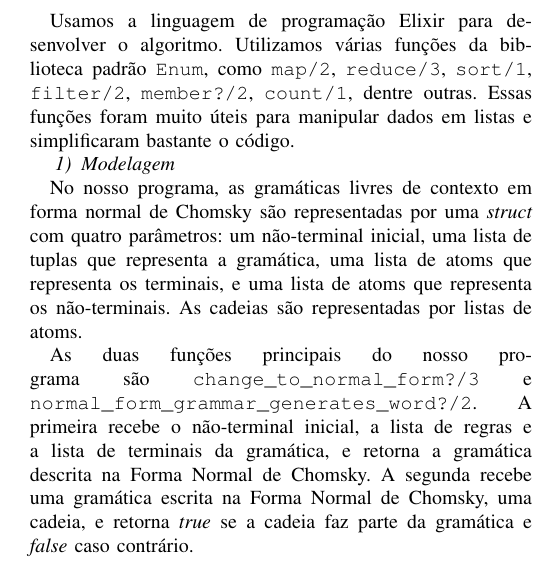
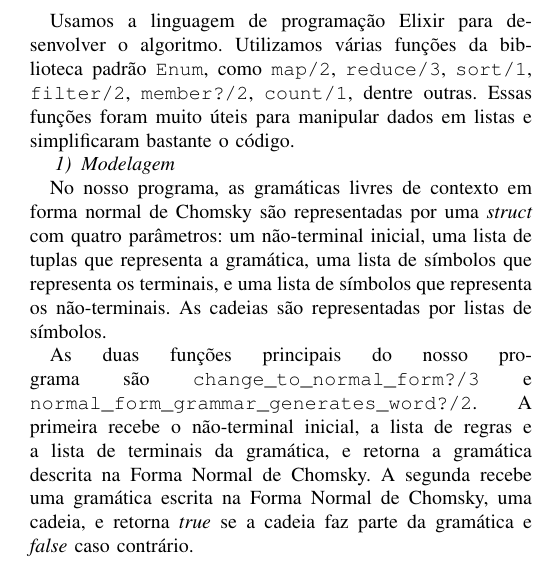
Before and after one commit to EpicEric/computational_logic, a LaTeX paper (reports/activity_4.tex): part of one column of page 1 of 2, cut so that both start at the same text. Compiled offline with pdfLaTeX; a missing font is replaced by an installed copy or a similar font; a LaTeX package or settings file that is missing is left out.

Commit message:
Change explanation of the elements type

```diff
--- a/reports/activity_4.tex
+++ b/reports/activity_4.tex
@@ -503,9 +503,9 @@ Utilizamos várias funções da biblioteca padrão \texttt{Enum}, como
 \subsubsection{Modelagem}
 No nosso programa, as gramáticas livres de contexto em forma normal de Chomsky
 são representadas por uma \textit{struct} com quatro parâmetros: um não-terminal inicial, uma lista de
-tuplas que representa a gramática, uma lista de atoms que representa os
-terminais, e uma lista de atoms que representa os não-terminais. As cadeias são
-representadas por listas de atoms.
+tuplas que representa a gramática, uma lista de símbolos que representa os
+terminais, e uma lista de símbolos que representa os não-terminais. As cadeias
+são representadas por listas de símbolos.
 
 As duas funções principais do nosso programa são
 \texttt{change\_to\_normal\_form?/3} e
```
Also changed, not shown: reports/activity_4.pdf, 1 other file.
